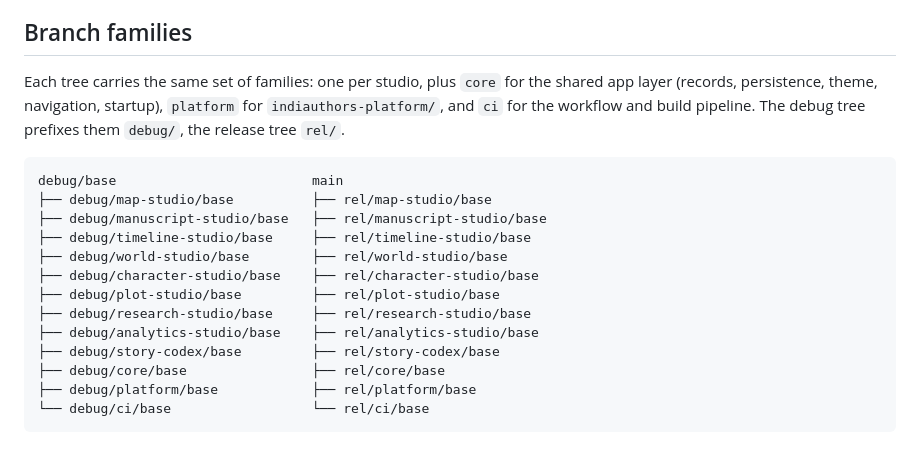
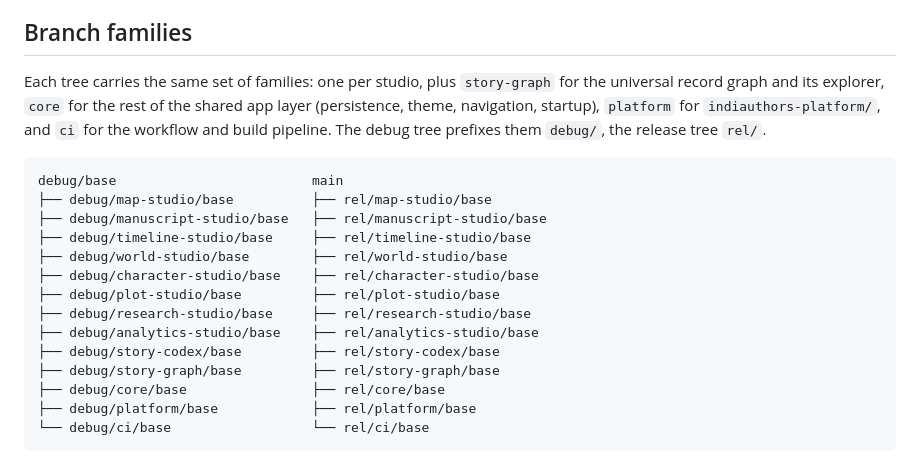
Before and after one commit to kjinkinsight-ctrl/AuthorOS-V1, a Markdown page: BRANCHING.md, the part around the change. Rendered like a GitHub page.

Commit message:
Give the story graph its own family
Three open pull requests are story-graph work: node lifecycle integrity
(#29), the knowledge graph explorer and traversal service (#35), and the
Phase 2 explorer directive (#36). Routing them through `core` would have put
a whole UI subsystem — graph canvas, layout, side panels — inside the branch
meant for shared plumbing.

The graph is a module worked on in its own right, so it gets a family like
any studio. `core` keeps persistence, theme, navigation and startup.

Co-Authored-By: Claude Opus 5 <noreply@anthropic.com>
Claude-Session: https://claude.ai/code/session_01EQVJ9z77dcBcuk4MjCKkaj

````diff
--- a/BRANCHING.md
+++ b/BRANCHING.md
@@ -18,10 +18,11 @@ would mean re-pointing all three for no behavioural gain.
 
 ## Branch families
 
-Each tree carries the same set of families: one per studio, plus `core` for the
-shared app layer (records, persistence, theme, navigation, startup), `platform`
-for `indiauthors-platform/`, and `ci` for the workflow and build pipeline. The
-debug tree prefixes them `debug/`, the release tree `rel/`.
+Each tree carries the same set of families: one per studio, plus `story-graph`
+for the universal record graph and its explorer, `core` for the rest of the
+shared app layer (persistence, theme, navigation, startup), `platform` for
+`indiauthors-platform/`, and `ci` for the workflow and build pipeline. The debug
+tree prefixes them `debug/`, the release tree `rel/`.
 
 ```
 debug/base                         main
@@ -34,6 +35,7 @@ debug/base                         main
 ├── debug/research-studio/base     ├── rel/research-studio/base
 ├── debug/analytics-studio/base    ├── rel/analytics-studio/base
 ├── debug/story-codex/base         ├── rel/story-codex/base
+├── debug/story-graph/base         ├── rel/story-graph/base
 ├── debug/core/base                ├── rel/core/base
 ├── debug/platform/base            ├── rel/platform/base
 └── debug/ci/base                  └── rel/ci/base
````
